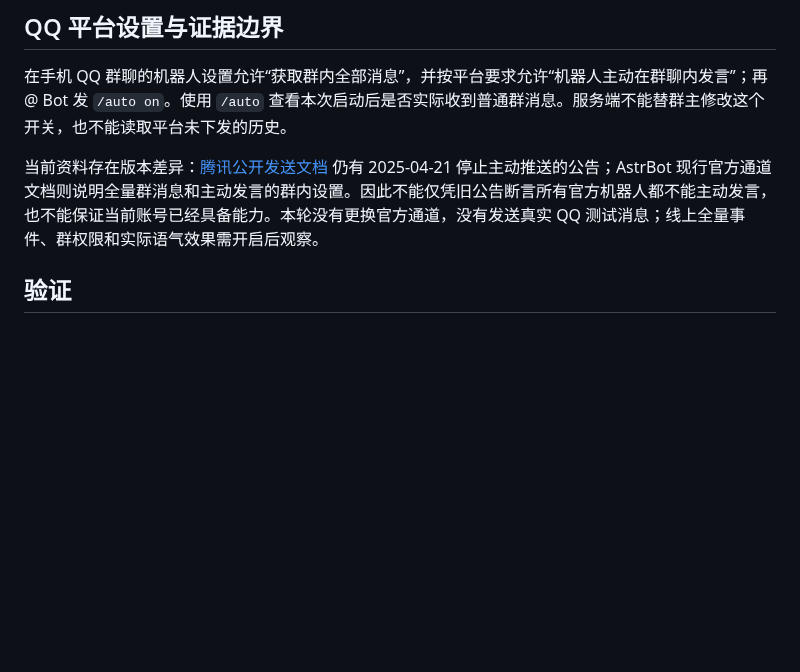
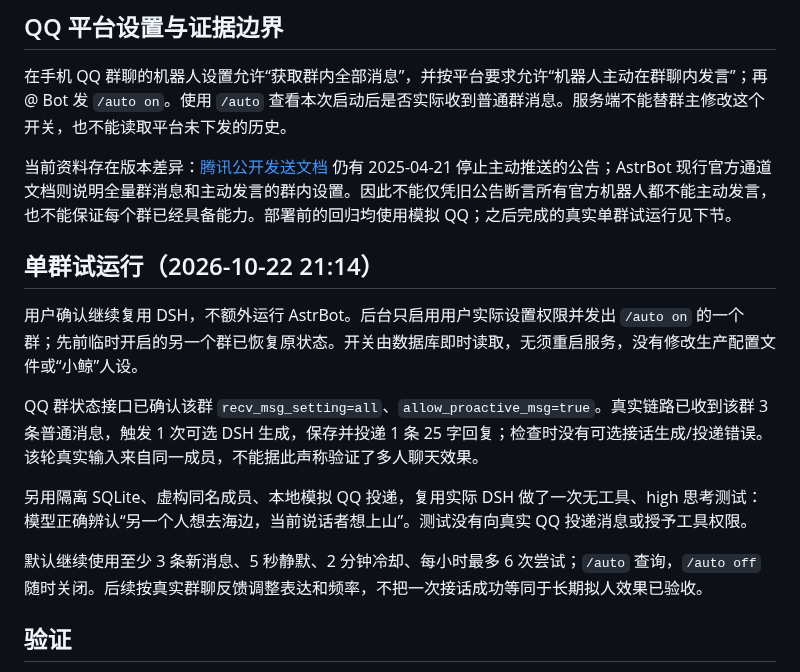
Before and after one commit to jurky123/mineAgent, a Markdown page: QQ_GROUP_CHAT_DESIGN.md, the part around the change. Drawn GitHub-style; blank space fills up the shorter version.

Commit message:
docs(qq): record verified DSH natural chat trial

```diff
--- a/QQ_GROUP_CHAT_DESIGN.md
+++ b/QQ_GROUP_CHAT_DESIGN.md
@@ -40,7 +40,17 @@ QQ 注入的表达规则继续沿用已选“小鲸”人设：日常聊天回
 
 在手机 QQ 群聊的机器人设置允许“获取群内全部消息”，并按平台要求允许“机器人主动在群聊内发言”；再 @ Bot 发 `/auto on`。使用 `/auto` 查看本次启动后是否实际收到普通群消息。服务端不能替群主修改这个开关，也不能读取平台未下发的历史。
 
-当前资料存在版本差异：[腾讯公开发送文档](https://github.com/tencent-connect/bot-docs/blob/main/docs/develop/api-v2/server-inter/message/send-receive/send.md) 仍有 2025-04-21 停止主动推送的公告；AstrBot 现行官方通道文档则说明全量群消息和主动发言的群内设置。因此不能仅凭旧公告断言所有官方机器人都不能主动发言，也不能保证当前账号已经具备能力。本轮没有更换官方通道，没有发送真实 QQ 测试消息；线上全量事件、群权限和实际语气效果需开启后观察。
+当前资料存在版本差异：[腾讯公开发送文档](https://github.com/tencent-connect/bot-docs/blob/main/docs/develop/api-v2/server-inter/message/send-receive/send.md) 仍有 2025-04-21 停止主动推送的公告；AstrBot 现行官方通道文档则说明全量群消息和主动发言的群内设置。因此不能仅凭旧公告断言所有官方机器人都不能主动发言，也不能保证每个群已经具备能力。部署前的回归均使用模拟 QQ；之后完成的真实单群试运行见下节。
+
+## 单群试运行（2026-10-22 21:14）
+
+用户确认继续复用 DSH，不额外运行 AstrBot。后台只启用用户实际设置权限并发出 `/auto on` 的一个群；先前临时开启的另一个群已恢复原状态。开关由数据库即时读取，无须重启服务，没有修改生产配置文件或“小鲸”人设。
+
+QQ 群状态接口已确认该群 `recv_msg_setting=all`、`allow_proactive_msg=true`。真实链路已收到该群 3 条普通消息，触发 1 次可选 DSH 生成，保存并投递 1 条 25 字回复；检查时没有可选接话生成/投递错误。该轮真实输入来自同一成员，不能据此声称验证了多人聊天效果。
+
+另用隔离 SQLite、虚构同名成员、本地模拟 QQ 投递，复用实际 DSH 做了一次无工具、high 思考测试：模型正确辨认“另一个人想去海边，当前说话者想上山”。测试没有向真实 QQ 投递消息或授予工具权限。
+
+默认继续使用至少 3 条新消息、5 秒静默、2 分钟冷却、每小时最多 6 次尝试；`/auto` 查询，`/auto off` 随时关闭。后续按真实群聊反馈调整表达和频率，不把一次接话成功等同于长期拟人效果已验收。
 
 ## 验证
 
```
